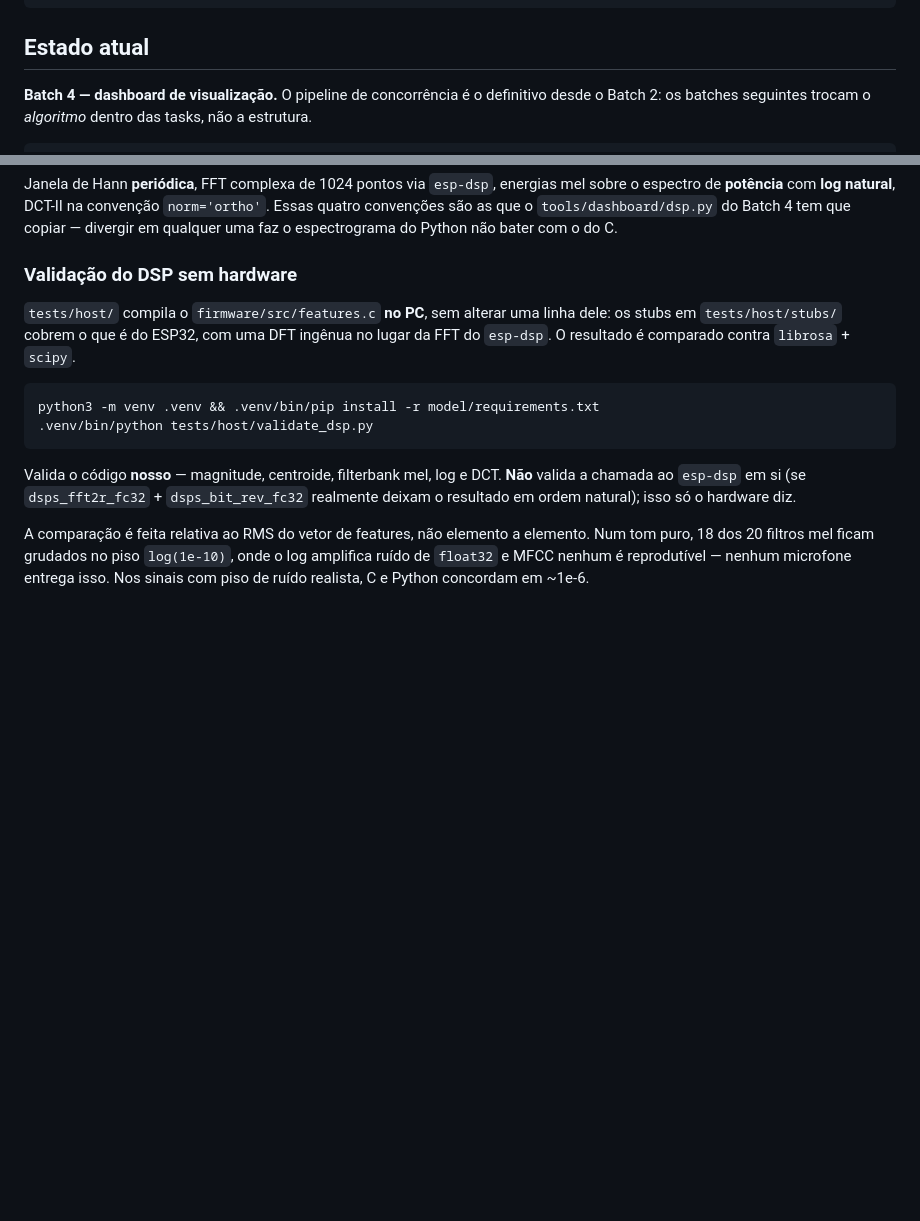
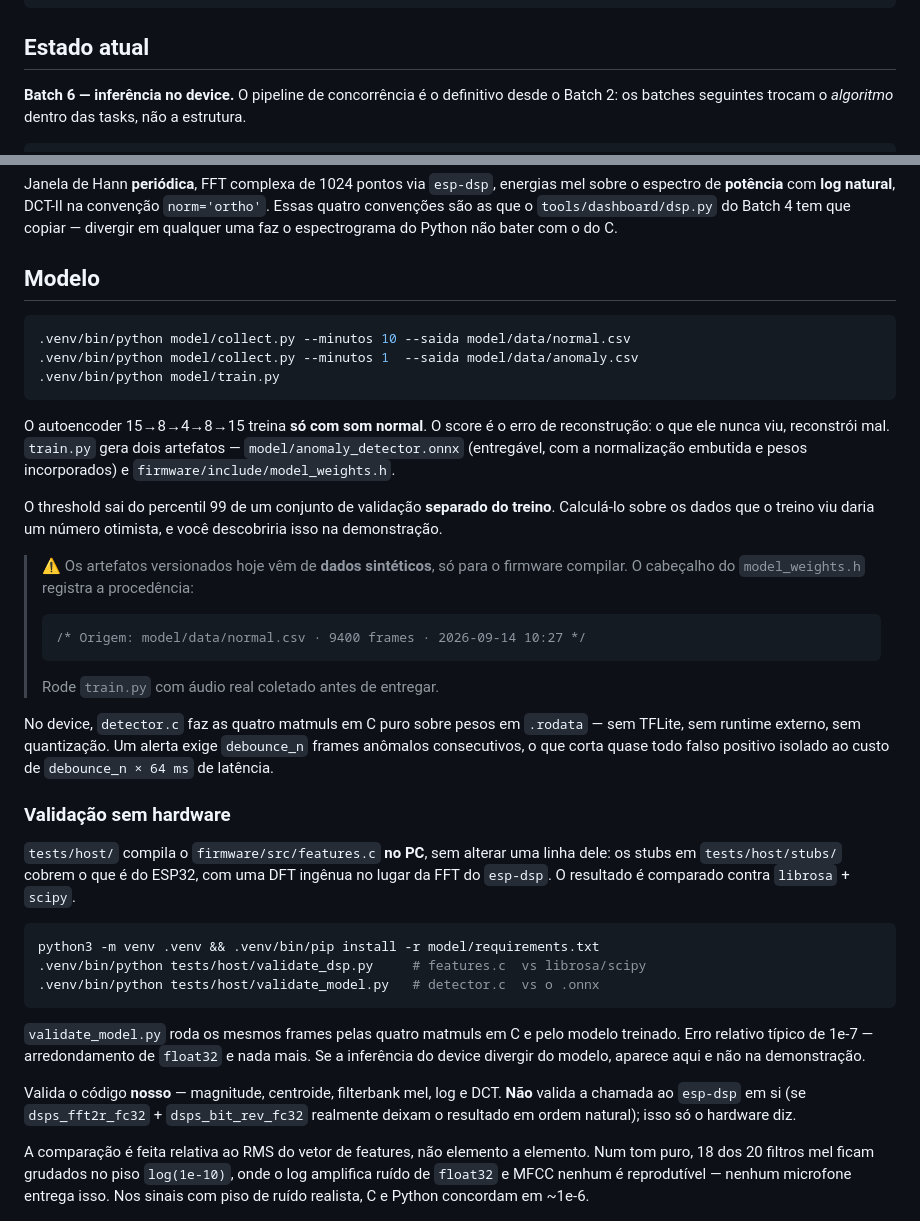
Before and after one commit to matheusjorgerosa/ponderada-m11-shazam, a Markdown page: README.md, 2 parts joined by grey strips. Rendered like a GitHub page; blank space fills up the shorter version.

Commit message:
docs: README com o modelo e a validacao da inferencia

````diff
--- a/README.md
+++ b/README.md
@@ -79,7 +79,7 @@ cd firmware
 
 ## Estado atual
 
-**Batch 4 — dashboard de visualização.** O pipeline de concorrência é o definitivo
+**Batch 6 — inferência no device.** O pipeline de concorrência é o definitivo
 desde o Batch 2: os batches seguintes trocam o *algoritmo* dentro das tasks, não a
 estrutura.
 
@@ -110,7 +110,36 @@ mel sobre o espectro de **potência** com **log natural**, DCT-II na convenção
 Batch 4 tem que copiar — divergir em qualquer uma faz o espectrograma do Python
 não bater com o do C.
 
-### Validação do DSP sem hardware
+## Modelo
+
+```bash
+.venv/bin/python model/collect.py --minutos 10 --saida model/data/normal.csv
+.venv/bin/python model/collect.py --minutos 1  --saida model/data/anomaly.csv
+.venv/bin/python model/train.py
+```
+
+O autoencoder 15→8→4→8→15 treina **só com som normal**. O score é o erro de
+reconstrução: o que ele nunca viu, reconstrói mal. `train.py` gera dois
+artefatos — `model/anomaly_detector.onnx` (entregável, com a normalização
+embutida e pesos incorporados) e `firmware/include/model_weights.h`.
+
+O threshold sai do percentil 99 de um conjunto de validação **separado do
+treino**. Calculá-lo sobre os dados que o treino viu daria um número otimista,
+e você descobriria isso na demonstração.
+
+> ⚠️ Os artefatos versionados hoje vêm de **dados sintéticos**, só para o
+> firmware compilar. O cabeçalho do `model_weights.h` registra a procedência:
+> ```c
+> /* Origem: model/data/normal.csv · 9400 frames · 2026-09-14 10:27 */
+> ```
+> Rode `train.py` com áudio real coletado antes de entregar.
+
+No device, `detector.c` faz as quatro matmuls em C puro sobre pesos em
+`.rodata` — sem TFLite, sem runtime externo, sem quantização. Um alerta exige
+`debounce_n` frames anômalos consecutivos, o que corta quase todo falso
+positivo isolado ao custo de `debounce_n × 64 ms` de latência.
+
+### Validação sem hardware
 
 `tests/host/` compila o `firmware/src/features.c` **no PC**, sem alterar uma linha
 dele: os stubs em `tests/host/stubs/` cobrem o que é do ESP32, com uma DFT ingênua
@@ -118,8 +147,14 @@ no lugar da FFT do `esp-dsp`. O resultado é comparado contra `librosa` + `scipy
 
 ```bash
 python3 -m venv .venv && .venv/bin/pip install -r model/requirements.txt
-.venv/bin/python tests/host/validate_dsp.py
+.venv/bin/python tests/host/validate_dsp.py     # features.c  vs librosa/scipy
+.venv/bin/python tests/host/validate_model.py   # detector.c  vs o .onnx
 ```
+
+`validate_model.py` roda os mesmos frames pelas quatro matmuls em C e pelo
+modelo treinado. Erro relativo típico de 1e-7 — arredondamento de `float32` e
+nada mais. Se a inferência do device divergir do modelo, aparece aqui e não na
+demonstração.
 
 Valida o código **nosso** — magnitude, centroide, filterbank mel, log e DCT.
 **Não** valida a chamada ao `esp-dsp` em si (se `dsps_fft2r_fc32` + `dsps_bit_rev_fc32`
````
